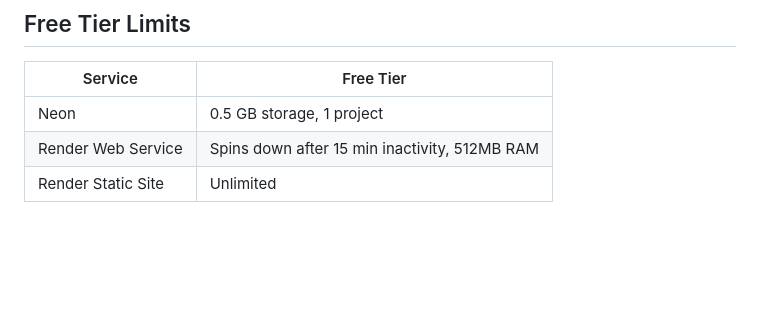
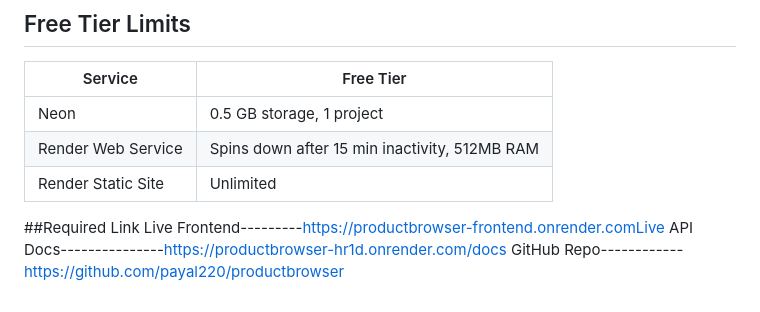
Before and after one commit to payal220/productbrowser, a Markdown page: README.md, the part around the change. Rendered like a GitHub page; blank space fills up the shorter version.

Commit message:
Add required links section to README
Added required links for live frontend, API docs, and GitHub repo.

```diff
--- a/README.md
+++ b/README.md
@@ -169,3 +169,9 @@ in a single scan — no separate sort or filter step needed.
 | Neon | 0.5 GB storage, 1 project |
 | Render Web Service | Spins down after 15 min inactivity, 512MB RAM |
 | Render Static Site | Unlimited |
+
+
+##Required Link
+Live Frontend---------https://productbrowser-frontend.onrender.comLive
+API Docs---------------https://productbrowser-hr1d.onrender.com/docs
+GitHub Repo------------https://github.com/payal220/productbrowser
```
